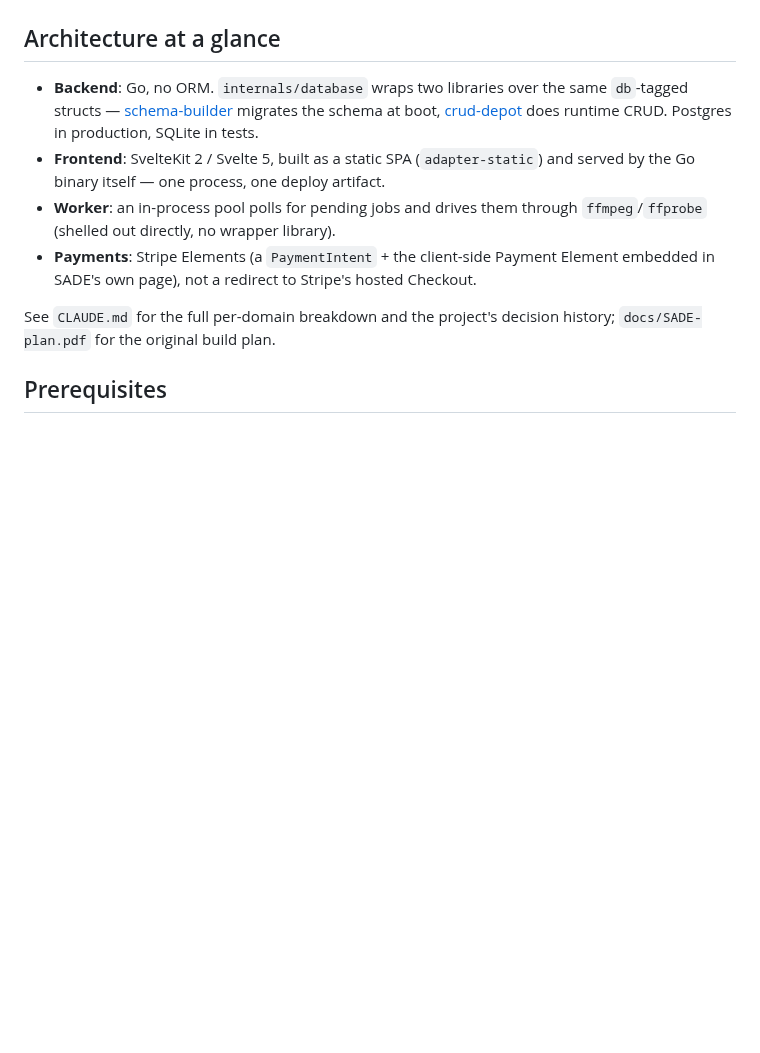
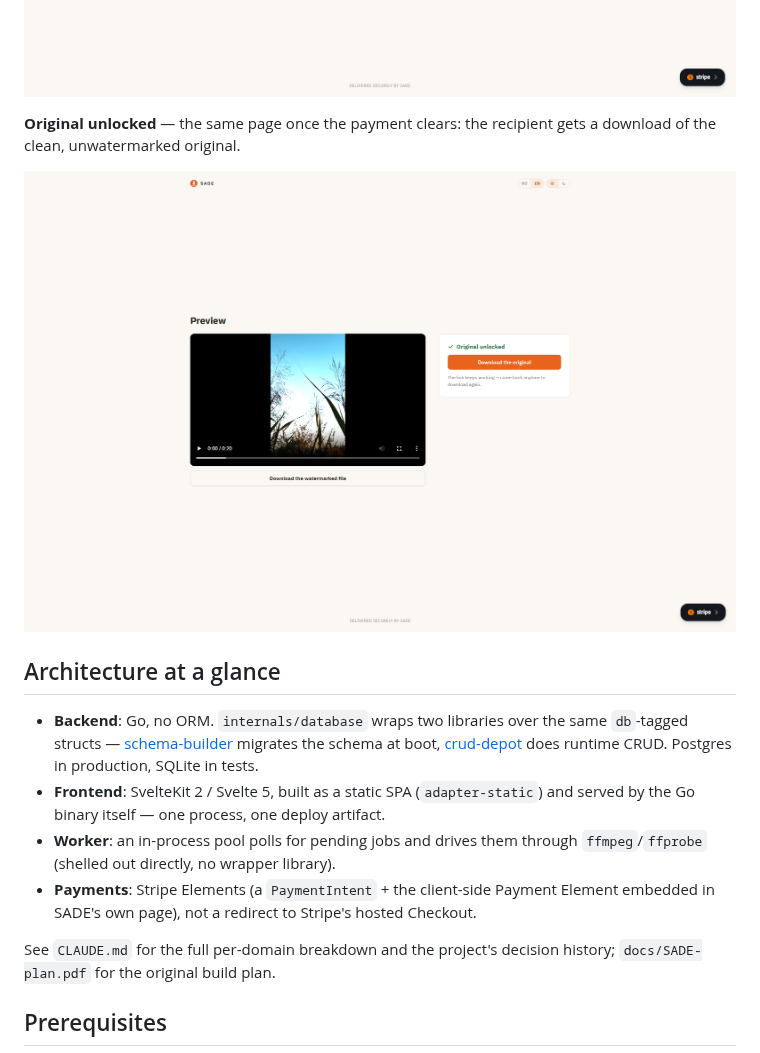
Before and after one commit to ciprianiordache/SADE-Safe-Media-Delivery-App, a Markdown page: README.md, the part around the change. GitHub-like rendering; pictures changed too: docs/preview.png, docs/unlocked.png (added); blank space fills up the shorter version.

Commit message:
docs: retake screenshots with the sample video, add the unlocked state
Co-Authored-By: Claude Opus 5.5 <noreply@anthropic.com>

```diff
--- a/README.md
+++ b/README.md
@@ -28,6 +28,11 @@ the email: the watermarked preview next to an embedded Stripe Payment Element
 to unlock the clean original.
 
 ![Recipient preview](docs/preview.png)
+
+**Original unlocked** — the same page once the payment clears: the recipient
+gets a download of the clean, unwatermarked original.
+
+![Original unlocked](docs/unlocked.png)
 
 ## Architecture at a glance
 
```
Also changed, not shown: CLAUDE.md (+3 -1 lines), docs/dashboard.png, docs/job.png.
